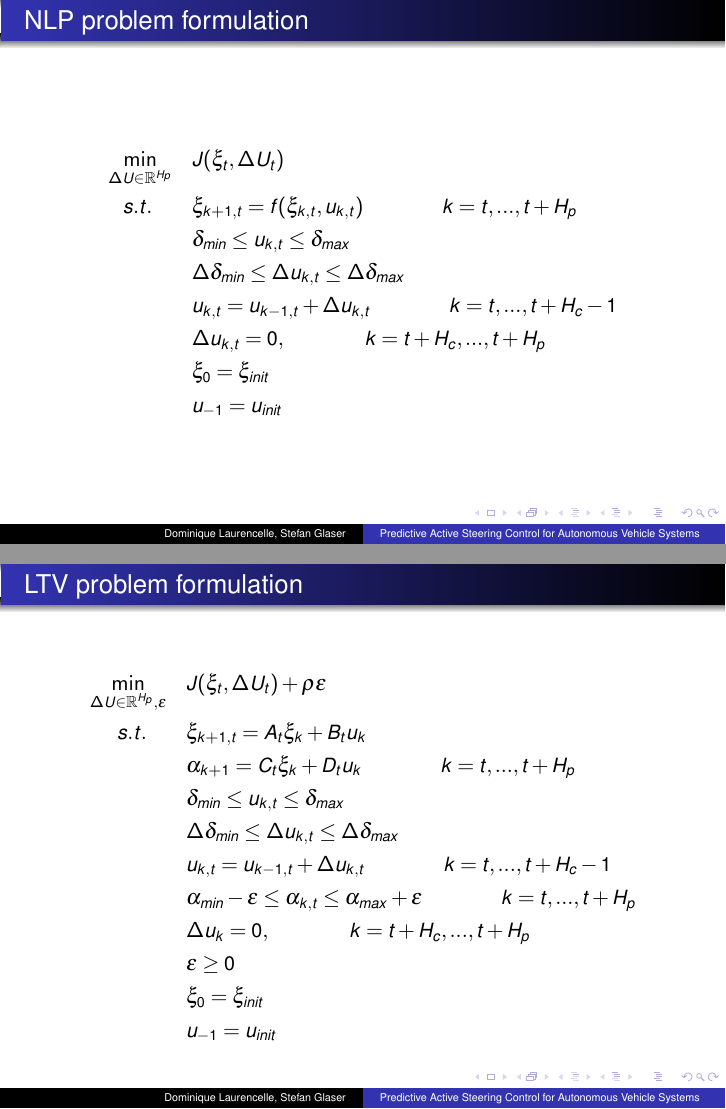
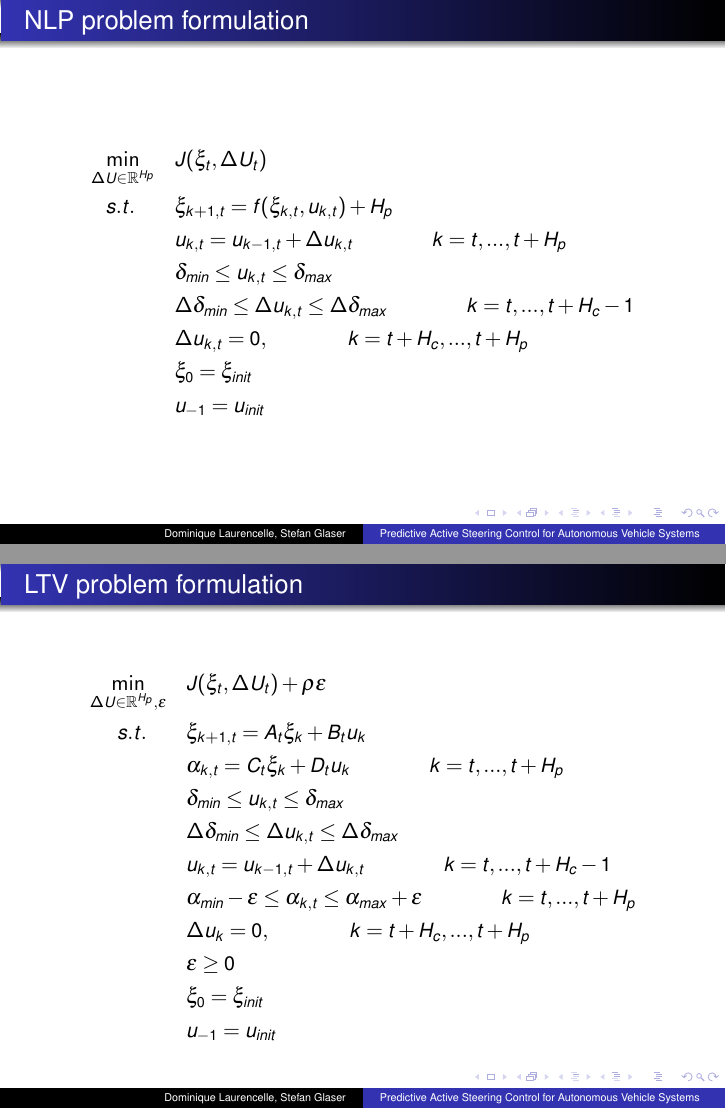
Before and after one commit to Jeffrey28/OMPCSeminar, LaTeX slides (slides/document.tex): pages 8 and 9 of 10, joined at a grey line. Compiled offline with pdfLaTeX.

Commit message:
Corrected slide

```diff
--- a/slides/document.tex
+++ b/slides/document.tex
@@ -264,12 +264,12 @@ horizon}\]
 
 \begin{align*}
 \min_{\Delta U \in \mathbb{R}^{H_p}} \quad &J(\xi_t, \Delta U_t) \\
-s.t. \qquad &\xi_{k+1,t} = f(\xi_{k,t}, u_{k,t}) \qquad \qquad k = t, . . . , t
+s.t. \qquad &\xi_{k+1,t} = f(\xi_{k,t}, u_{k,t})
 + H_{p}
-\\
+\\ &u_{k,t} = u_{k-1,t} + \Delta {u_{k,t}} \qquad \qquad k = t, . . . , t
++ H_{p}\\
 &\delta_{min} \leq u_{k,t} \leq \delta_{max} \\
-&\Delta \delta_{min} \leq \Delta u_{k,t} \leq \Delta \delta_{max} \\
-&u_{k,t} = u_{k-1,t} + \Delta {u_{k,t}} \qquad \qquad k = t, . . . , t + H_c
+&\Delta \delta_{min} \leq \Delta u_{k,t} \leq \Delta \delta_{max} \qquad \qquad k = t, . . . , t + H_c
 -1 \\
 &\Delta u_{k,t} = 0, \qquad \qquad k = t + H_c, . . . , t + H_p \\
 &\xi_0 = \xi_{init} \\
@@ -291,7 +291,7 @@ s.t. \qquad &\xi_{k+1,t} = f(\xi_{k,t}, u_{k,t}) \qquad \qquad k = t, . . . , t
 \min_{\Delta U \in \mathbb{R}^{H_p}, \epsilon} \quad &J(\xi_t, \Delta U_t) +
 \rho \epsilon \\
 s.t. \qquad &\xi_{k+1,t} = A_t \xi_k + B_t u_k \\
-&\alpha_{k+1} = C_t \xi_k + D_t u_k \qquad \qquad k = t, . . . , t + H_p \\
+&\alpha_{k,t} = C_t \xi_k + D_t u_k \qquad \qquad k = t, . . . , t + H_p \\
 &\delta_{min} \leq u_{k,t} \leq \delta_{max} \\
 &\Delta \delta_{min} \leq \Delta u_{k,t} \leq \Delta \delta_{max} \\
 &u_{k,t} = u_{k-1,t} + \Delta u_{k,t} \qquad \qquad k = t, . . ., t + H_c - 1 \\
```
